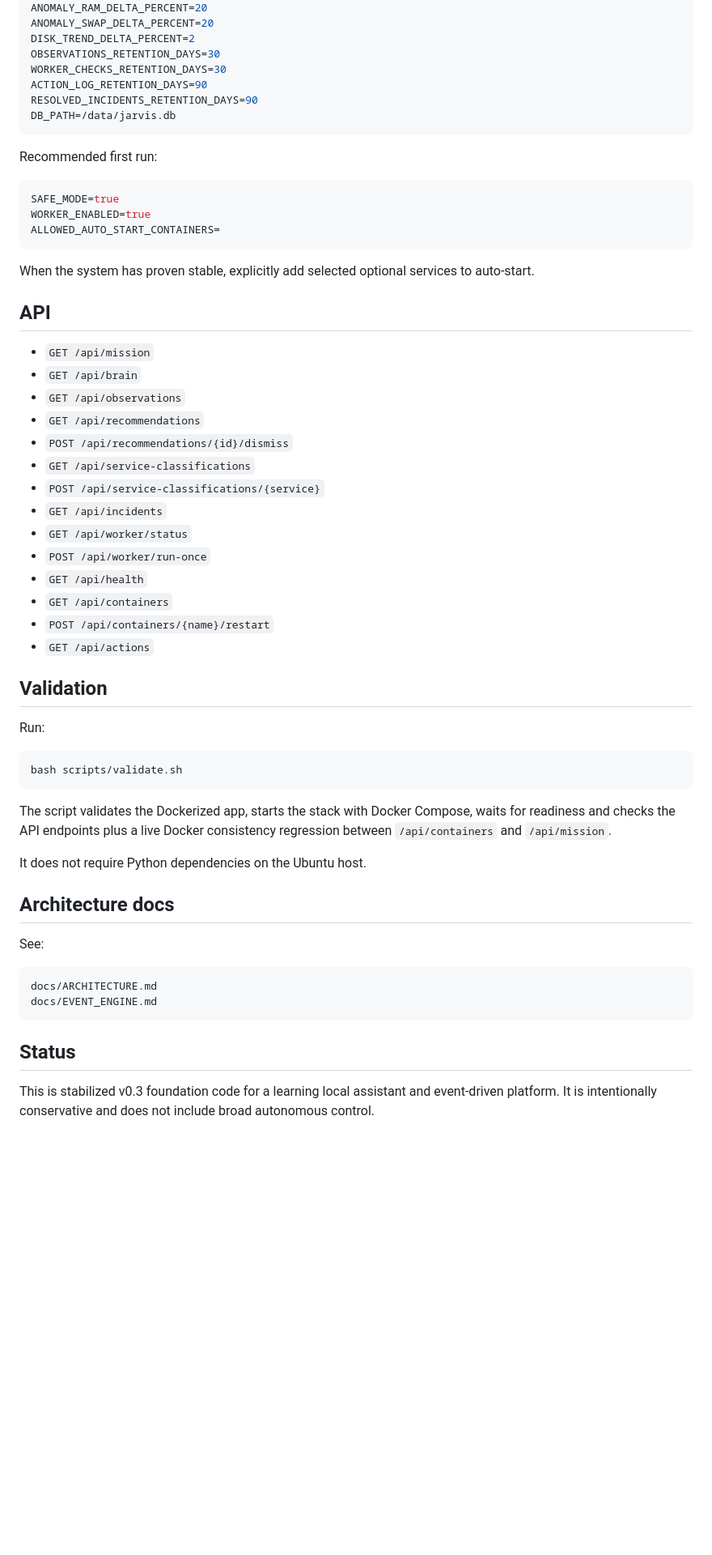
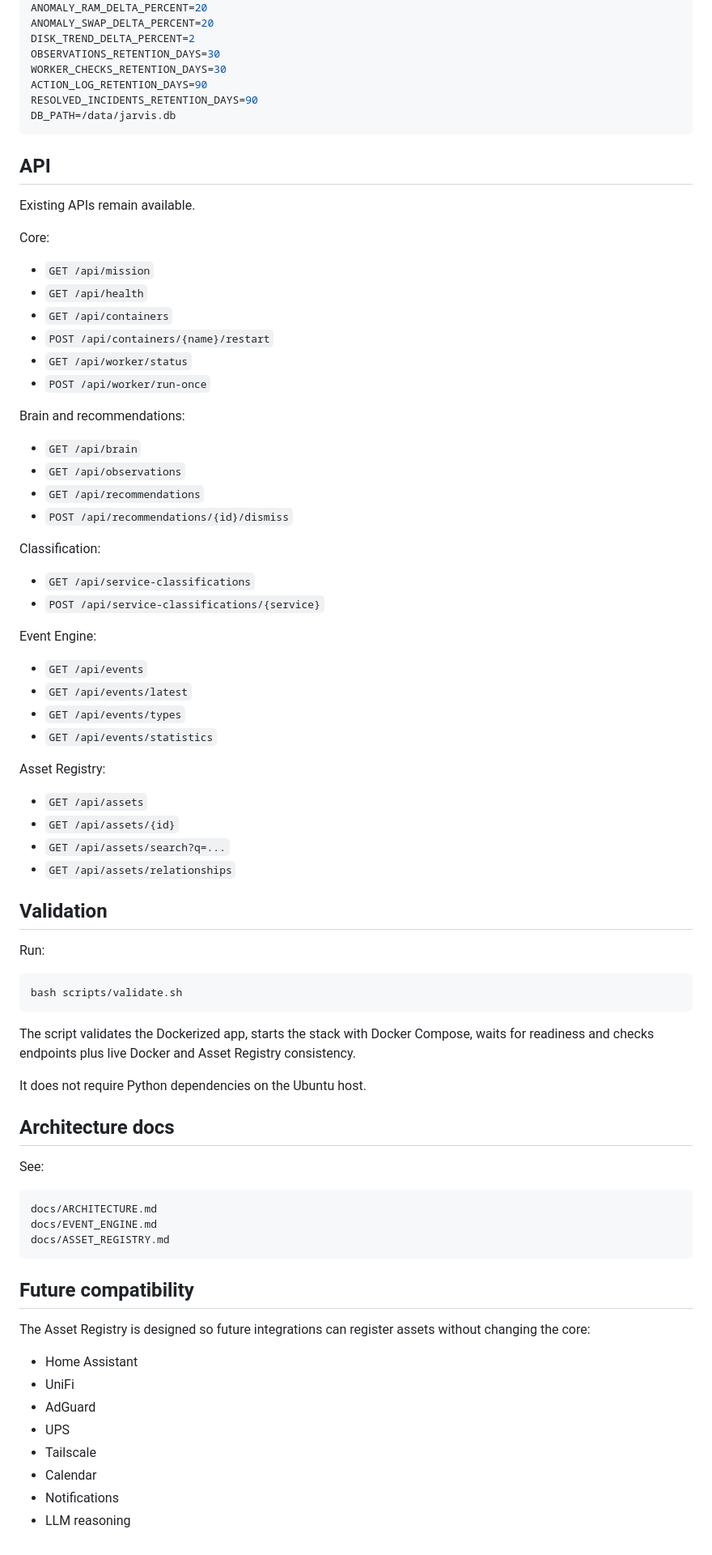
Before and after one commit to stuetcl-sudo/Jarvis-os, a Markdown page: README.md, the part around one of its changes. Shown at 81% size. Rendered like a GitHub page; blank space fills up the shorter version.

````diff
--- a/README.md
+++ b/README.md
@@ -302,32 +230,44 @@ RESOLVED_INCIDENTS_RETENTION_DAYS=90
 DB_PATH=/data/jarvis.db
 ```
 
-Recommended first run:
-
-```env
-SAFE_MODE=true
-WORKER_ENABLED=true
-ALLOWED_AUTO_START_CONTAINERS=
-```
-
-When the system has proven stable, explicitly add selected optional services to auto-start.
-
 ## API
 
+Existing APIs remain available.
+
+Core:
+
 - `GET /api/mission`
+- `GET /api/health`
+- `GET /api/containers`
+- `POST /api/containers/{name}/restart`
+- `GET /api/worker/status`
+- `POST /api/worker/run-once`
+
+Brain and recommendations:
+
 - `GET /api/brain`
 - `GET /api/observations`
 - `GET /api/recommendations`
 - `POST /api/recommendations/{id}/dismiss`
+
+Classification:
+
 - `GET /api/service-classifications`
 - `POST /api/service-classifications/{service}`
-- `GET /api/incidents`
-- `GET /api/worker/status`
-- `POST /api/worker/run-once`
-- `GET /api/health`
-- `GET /api/containers`
-- `POST /api/containers/{name}/restart`
-- `GET /api/actions`
+
+Event Engine:
+
+- `GET /api/events`
+- `GET /api/events/latest`
+- `GET /api/events/types`
+- `GET /api/events/statistics`
+
+Asset Registry:
+
+- `GET /api/assets`
+- `GET /api/assets/{id}`
+- `GET /api/assets/search?q=...`
+- `GET /api/assets/relationships`
 
 ## Validation
 
@@ -337,7 +277,7 @@ Run:
 bash scripts/validate.sh
 ```
 
-The script validates the Dockerized app, starts the stack with Docker Compose, waits for readiness and checks the API endpoints plus a live Docker consistency regression between `/api/containers` and `/api/mission`.
+The script validates the Dockerized app, starts the stack with Docker Compose, waits for readiness and checks endpoints plus live Docker and Asset Registry consistency.
 
 It does not require Python dependencies on the Ubuntu host.
 
@@ -348,8 +288,18 @@ See:
 ```text
 docs/ARCHITECTURE.md
 docs/EVENT_ENGINE.md
+docs/ASSET_REGISTRY.md
 ```
 
-## Status
+## Future compatibility
 
-This is stabilized v0.3 foundation code for a learning local assistant and event-driven platform. It is intentionally conservative and does not include broad autonomous control.
+The Asset Registry is designed so future integrations can register assets without changing the core:
+
+- Home Assistant
+- UniFi
+- AdGuard
+- UPS
+- Tailscale
+- Calendar
+- Notifications
+- LLM reasoning
````
Also changed, not shown: other parts of README.md (+86 -158 lines).
